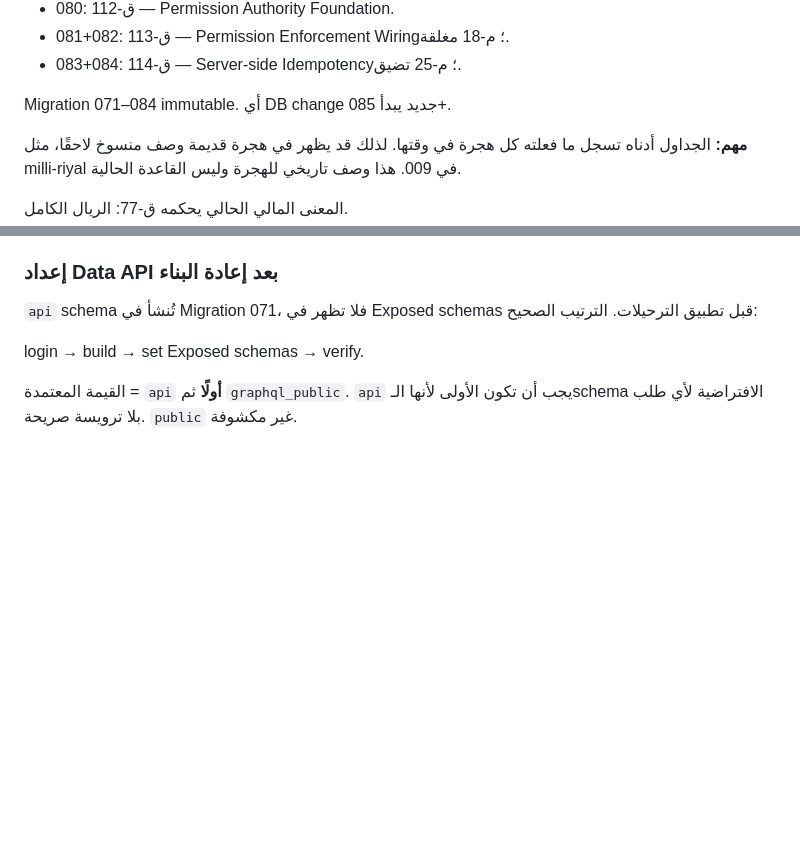
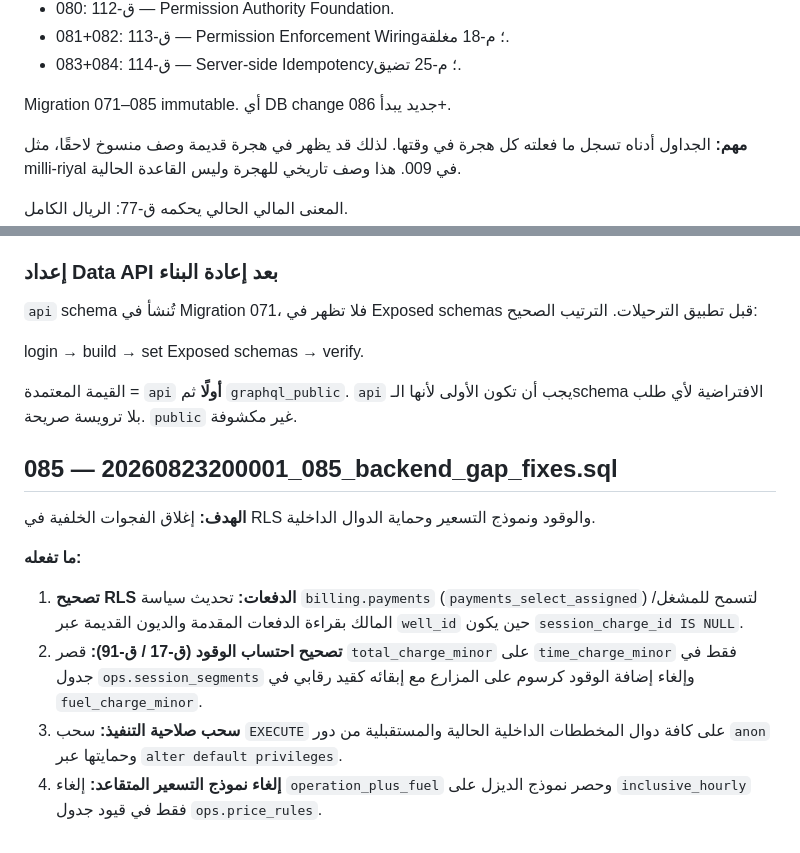
Before and after one commit to well-irrigation/well-irrigation, a Markdown page: docs/technical/MIGRATIONS.md, 2 parts joined by grey strips. GitHub-like rendering; blank space fills up the shorter version.

Commit message:
docs: تحديث التوثيق المعماري ومصادر الحقيقة وفق DOCUMENTATION_GATE بعد Migration 085

```diff
--- a/docs/technical/MIGRATIONS.md
+++ b/docs/technical/MIGRATIONS.md
@@ -22,7 +22,7 @@
 - 081+082: ق-113 — Permission Enforcement Wiring؛ م-18 مغلقة.
 - 083+084: ق-114 — Server-side Idempotency؛ م-25 تضيق.
 
-Migration 071–084 immutable. أي DB change جديد يبدأ 085+.
+Migration 071–085 immutable. أي DB change جديد يبدأ 086+.
 
 **مهم:** الجداول أدناه تسجل ما فعلته كل هجرة في وقتها.
 لذلك قد يظهر في هجرة قديمة وصف منسوخ لاحقًا، مثل
@@ -937,3 +937,13 @@ login → build → set Exposed schemas → verify.
 القيمة المعتمدة = `api` **أولًا** ثم `graphql_public`.
 `api` يجب أن تكون الأولى لأنها الـschema الافتراضية
 لأي طلب بلا ترويسة صريحة. `public` غير مكشوفة.
+
+## 085 — 20260823200001_085_backend_gap_fixes.sql
+
+**الهدف:** إغلاق الفجوات الخلفية في RLS والوقود ونموذج التسعير وحماية الدوال الداخلية.
+
+**ما تفعله:**
+1. **تصحيح RLS الدفعات:** تحديث سياسة `billing.payments` (`payments_select_assigned`) لتسمح للمشغل/المالك بقراءة الدفعات المقدمة والديون القديمة عبر `well_id` حين يكون `session_charge_id IS NULL`.
+2. **تصحيح احتساب الوقود (ق-17 / ق-91):** قصر `total_charge_minor` على `time_charge_minor` فقط في جدول `ops.session_segments` وإلغاء إضافة الوقود كرسوم على المزارع مع إبقائه كقيد رقابي في `fuel_charge_minor`.
+3. **سحب صلاحية التنفيذ:** سحب `EXECUTE` على كافة دوال المخططات الداخلية الحالية والمستقبلية من دور `anon` وحمايتها عبر `alter default privileges`.
+4. **إلغاء نموذج التسعير المتقاعد:** إلغاء `operation_plus_fuel` وحصر نموذج الديزل على `inclusive_hourly` فقط في قيود جدول `ops.price_rules`.
```
Also changed, not shown: docs/memory/RESUME_POINT.md (+1 -1 lines), docs/technical/DECISION_IMPLEMENTATION_MATRIX.md (+1 -1 lines).
